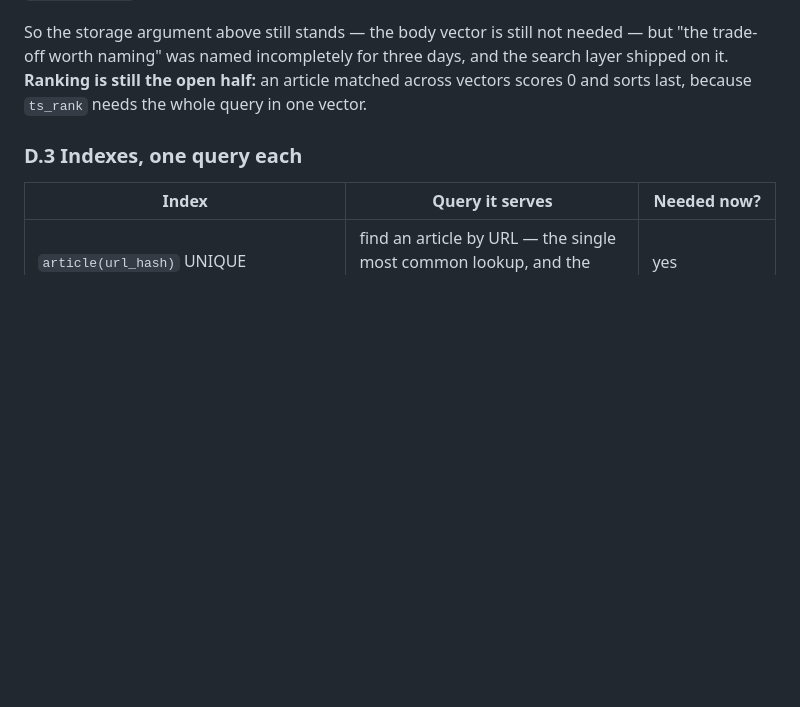
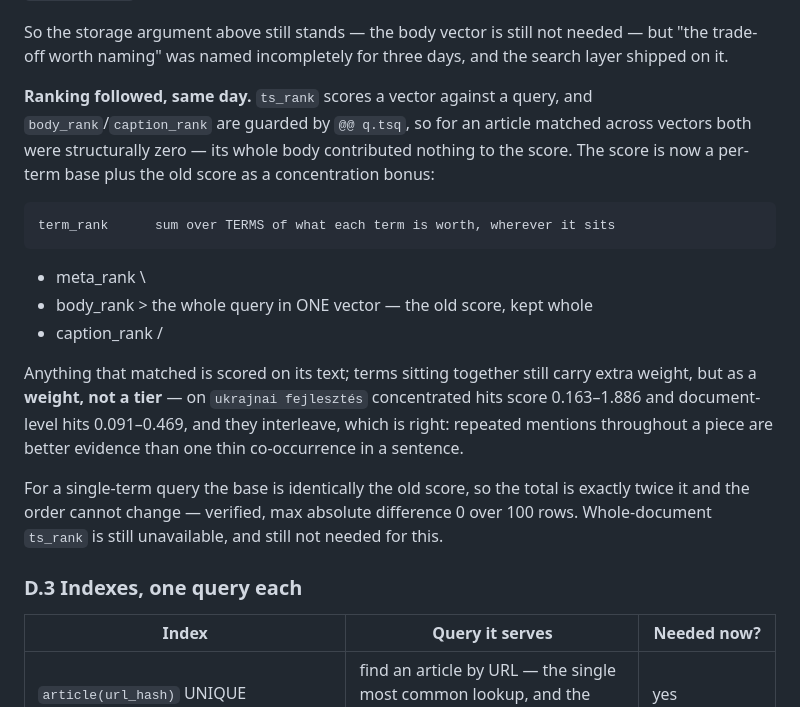
Before and after one commit to dnazirzhanov/metadata-extractor-from-wacz, a Markdown page: docs/postgres-schema.md, the part around the change. GitHub-like rendering; blank space fills up the shorter version.

Commit message:
Close the ranking half of the D.2 correction
Co-Authored-By: Claude Opus 5 <noreply@anthropic.com>
Claude-Session: https://claude.ai/code/session_01YGjhyBWaqq3HPrpEZLNnZm

```diff
--- a/docs/postgres-schema.md
+++ b/docs/postgres-schema.md
@@ -675,9 +675,29 @@ sequential scan on `article` or `content_block`.
 
 So the storage argument above still stands — the body vector is still not
 needed — but "the trade-off worth naming" was named incompletely for three days,
-and the search layer shipped on it. **Ranking is still the open half:** an
-article matched across vectors scores 0 and sorts last, because `ts_rank` needs
-the whole query in one vector.
+and the search layer shipped on it.
+
+**Ranking followed, same day.** `ts_rank` scores a vector against a query, and
+`body_rank`/`caption_rank` are guarded by `@@ q.tsq`, so for an article matched
+across vectors both were structurally zero — its whole body contributed nothing
+to the score. The score is now a per-term base plus the old score as a
+concentration bonus:
+
+    term_rank      sum over TERMS of what each term is worth, wherever it sits
+  + meta_rank    \
+  + body_rank     >  the whole query in ONE vector — the old score, kept whole
+  + caption_rank /
+
+Anything that matched is scored on its text; terms sitting together still carry
+extra weight, but as a **weight, not a tier** — on `ukrajnai fejlesztés`
+concentrated hits score 0.163–1.886 and document-level hits 0.091–0.469, and
+they interleave, which is right: repeated mentions throughout a piece are better
+evidence than one thin co-occurrence in a sentence.
+
+For a single-term query the base is identically the old score, so the total is
+exactly twice it and the order cannot change — verified, max absolute difference
+0 over 100 rows. Whole-document `ts_rank` is still unavailable, and still not
+needed for this.
 
 ### D.3 Indexes, one query each
 
```
